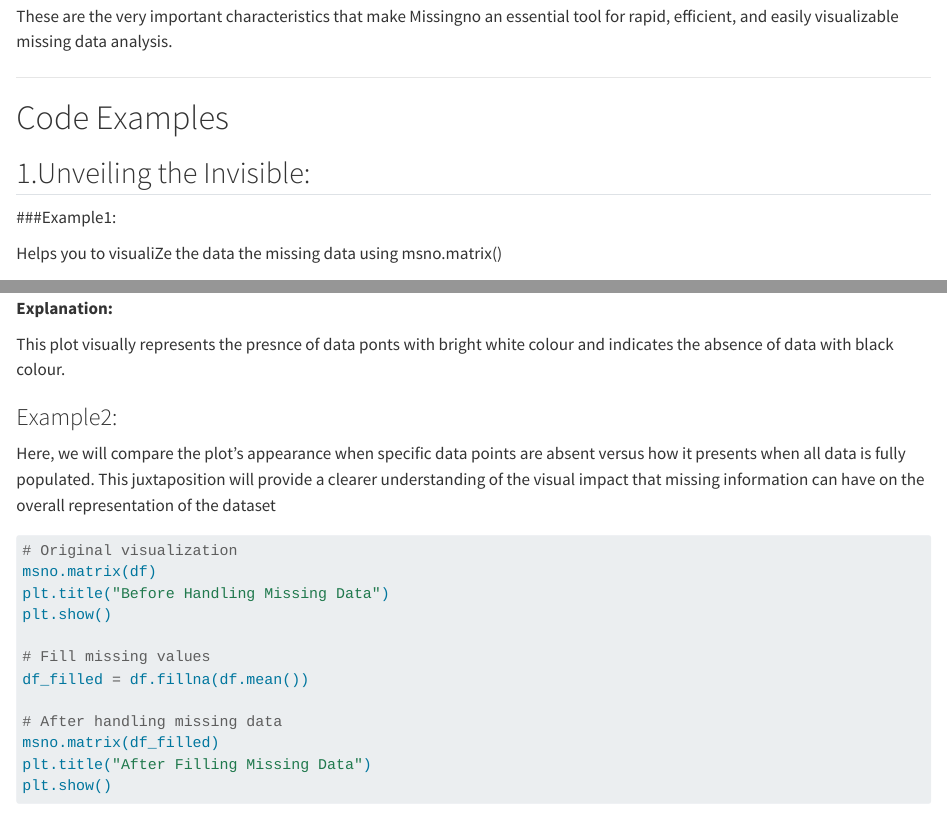
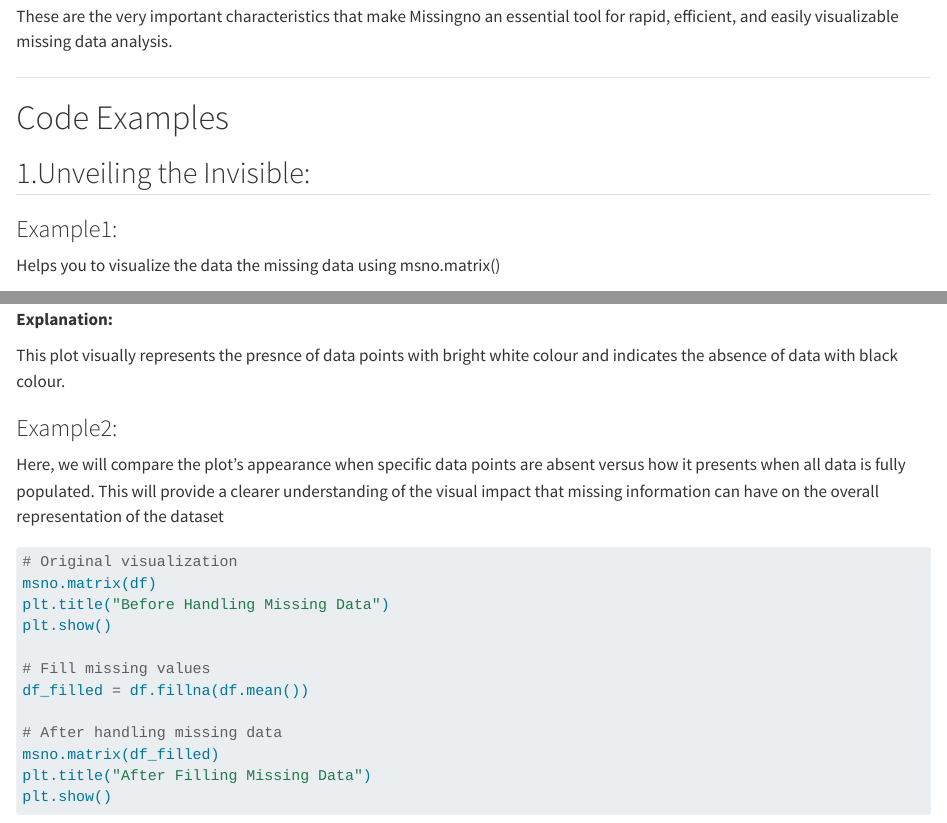
Before and after one commit to sidda19/Messingno, a Quarto document (index.qmd): the page in a window 1100 px wide, from 1900 px down, and a second part further down, joined at a grey line. Rendered offline with R 4.5, knitr and Pandoc in place of Quarto, with nearby package versions.

Commit message:
Update index.qmd

````diff
--- a/index.qmd
+++ b/index.qmd
@@ -95,9 +95,9 @@
 
 ## 1.Unveiling the Invisible:
 
-###Example1:
+### Example1:
 
-Helps you to visualiZe the data the missing data using msno.matrix()
+Helps you to visualize the data the missing data using msno.matrix()
 
 ```py
 import pandas as pd
@@ -124,11 +124,11 @@
 
 **Explanation:**
 
-This plot visually represents the presnce of data ponts with bright white colour and indicates the absence of data with black colour.
+This plot visually represents the presnce of data points with bright white colour and indicates the absence of data with black colour.
 
 ### Example2:
 
-Here, we will compare the plot's appearance when specific data points are absent versus how it presents when all data is fully populated. This juxtaposition will provide a clearer understanding of the visual impact that missing information can have on the overall representation of the dataset
+Here, we will compare the plot's appearance when specific data points are absent versus how it presents when all data is fully populated. This will provide a clearer understanding of the visual impact that missing information can have on the overall representation of the dataset
 
 ```py
 # Original visualization
````
Also changed, not shown: index.qmd (2 more changed lines).
